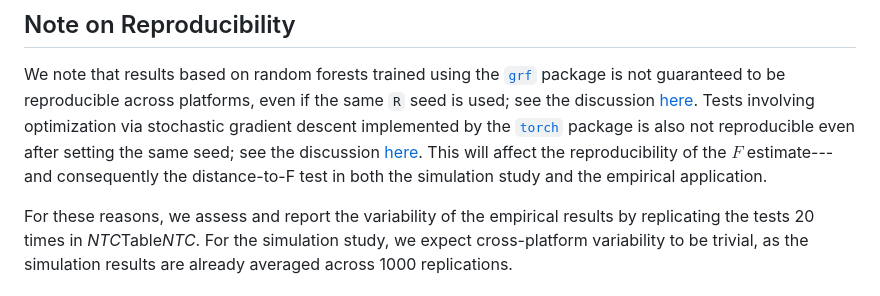
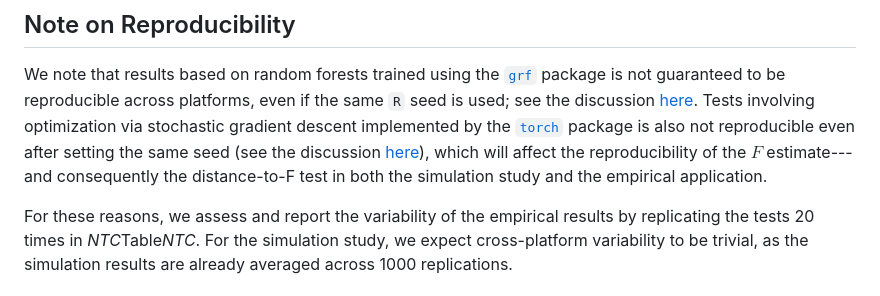
Before and after one commit to yiqi-liu/TestAlgFair, a Markdown page: README.md, the part around the change. Drawn GitHub-style.

```diff
--- a/README.md
+++ b/README.md
@@ -67,6 +67,6 @@ Before running each `.R` file, make sure the working directory is set to the dir
 ## Note on Reproducibility
 
 We note that results based on random forests trained using the [`grf`](https://grf-labs.github.io/grf/index.html) package is not guaranteed to be reproducible across platforms, even if the same `R` seed is used; see the discussion [here](https://grf-labs.github.io/grf/REFERENCE.html#forests-predict-different-values-depending-on-the-platform-even-though-the-seed-is-the-same).
-Tests involving optimization via stochastic gradient descent implemented by the [`torch`](https://torch.mlverse.org/) package is also not reproducible even after setting the same seed; see the discussion [here](https://github.com/mlverse/torch/issues/1311). This will affect the reproducibility of the $F$ estimate---and consequently the distance-to-F test in both the simulation study and the empirical application.
+Tests involving optimization via stochastic gradient descent implemented by the [`torch`](https://torch.mlverse.org/) package is also not reproducible even after setting the same seed (see the discussion [here](https://github.com/mlverse/torch/issues/1311)), which will affect the reproducibility of the $F$ estimate---and consequently the distance-to-F test in both the simulation study and the empirical application.
 
 For these reasons, we assess and report the variability of the empirical results by replicating the tests 20 times in *NTC*Table*NTC*. For the simulation study, we expect cross-platform variability to be trivial, as the simulation results are already averaged across 1000 replications.
```
